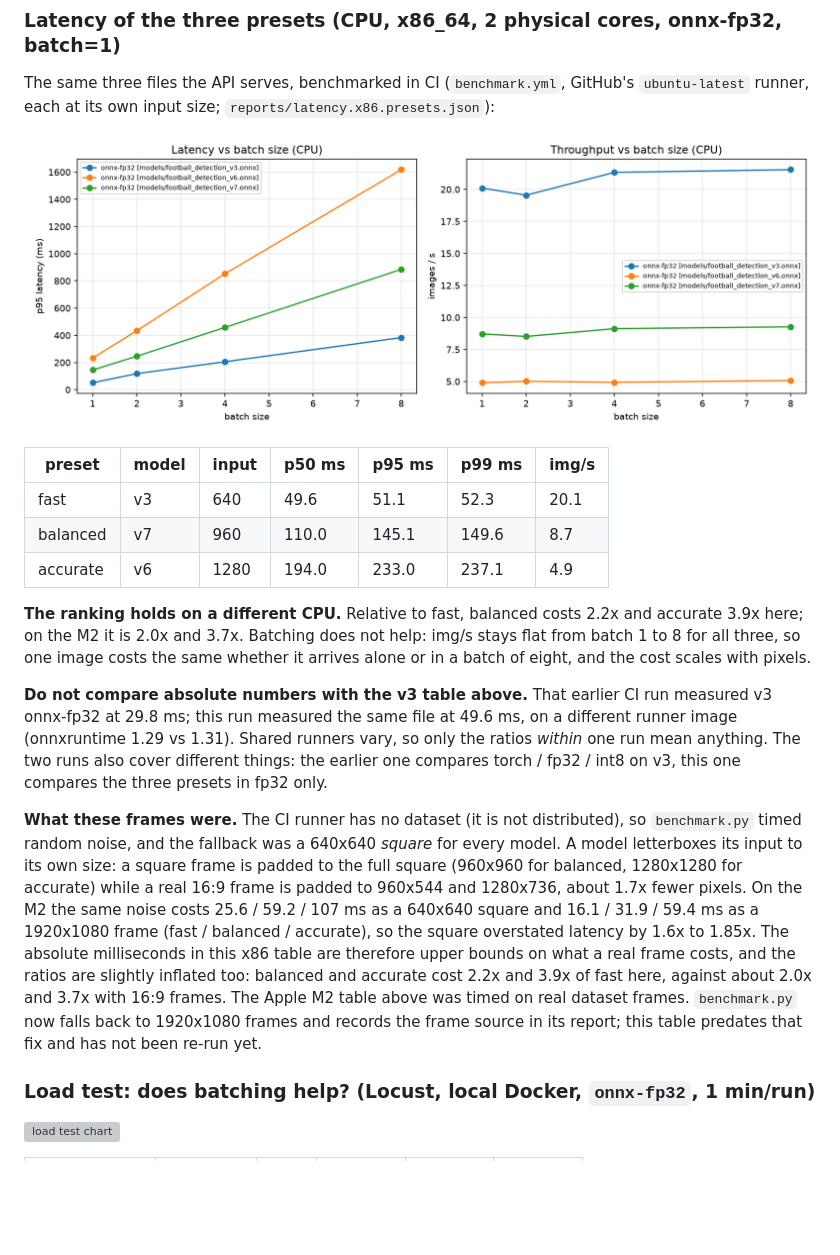
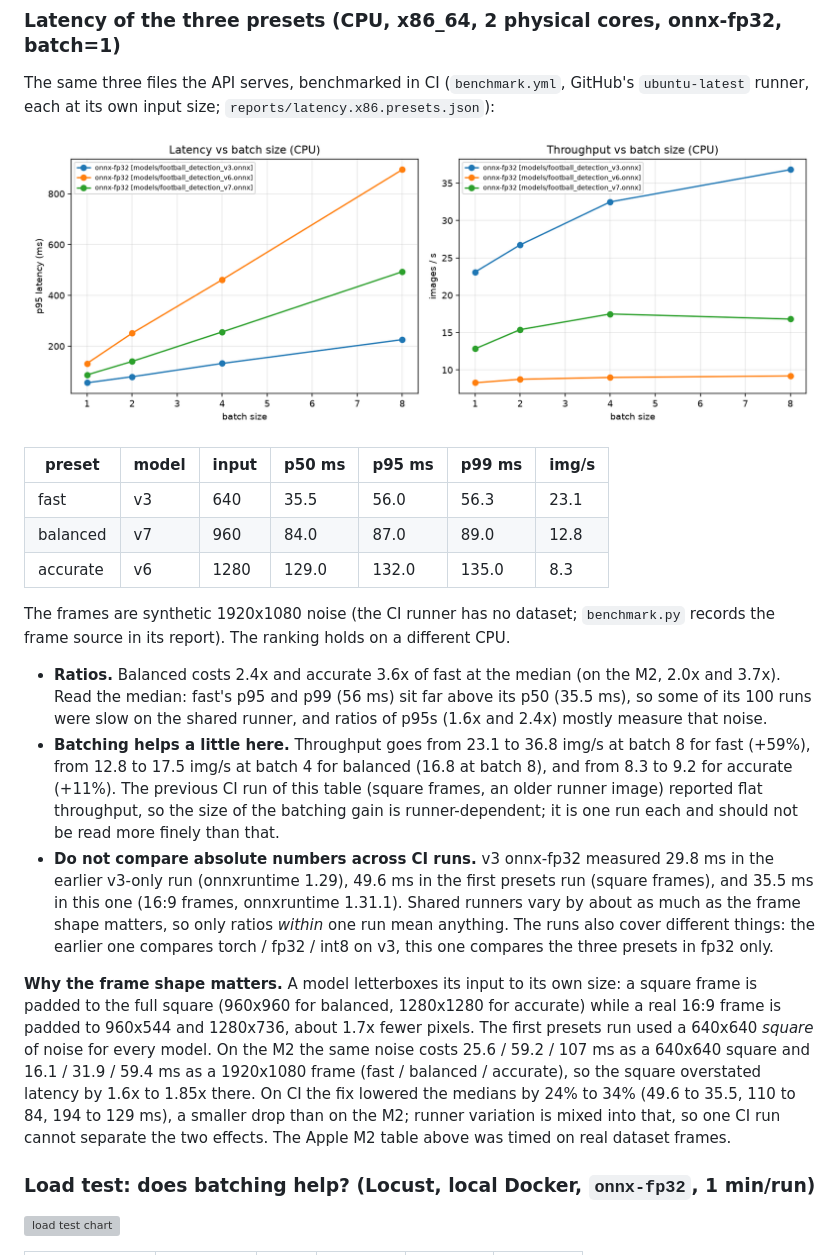
Before and after one commit to Kushagra077/football-detect-serve, a Markdown page: README.md, the part around the change. Drawn GitHub-style; pictures changed too: reports/figures/latency.x86.presets.png; blank space fills up the shorter version; grey boxes are pictures that could not be loaded.

Commit message:
feat: update latency benchmarks with 16:9 synthetic frames and improved metrics

```diff
--- a/README.md
+++ b/README.md
@@ -222,31 +222,34 @@ runner, each at its own input size; `reports/latency.x86.presets.json`):
 
 | preset | model | input | p50 ms | p95 ms | p99 ms | img/s |
 |---|---|---|---|---|---|---|
-| fast | v3 | 640 | 49.6 | 51.1 | 52.3 | 20.1 |
-| balanced | v7 | 960 | 110.0 | 145.1 | 149.6 | 8.7 |
-| accurate | v6 | 1280 | 194.0 | 233.0 | 237.1 | 4.9 |
+| fast | v3 | 640 | 35.5 | 56.0 | 56.3 | 23.1 |
+| balanced | v7 | 960 | 84.0 | 87.0 | 89.0 | 12.8 |
+| accurate | v6 | 1280 | 129.0 | 132.0 | 135.0 | 8.3 |
 
-**The ranking holds on a different CPU.** Relative to fast, balanced costs 2.2x and accurate 3.9x
-here; on the M2 it is 2.0x and 3.7x. Batching does not help: img/s stays flat from batch 1 to 8
-for all three, so one image costs the same whether it arrives alone or in a batch of eight, and
-the cost scales with pixels.
+The frames are synthetic 1920x1080 noise (the CI runner has no dataset; `benchmark.py` records the frame source in
+its report). The ranking holds on a different CPU.
 
-**Do not compare absolute numbers with the v3 table above.** That earlier CI run measured v3
-onnx-fp32 at 29.8 ms; this run measured the same file at 49.6 ms, on a different runner image
-(onnxruntime 1.29 vs 1.31). Shared runners vary, so only the ratios *within* one run mean
-anything. The two runs also cover different things: the earlier one compares torch / fp32 /
-int8 on v3, this one compares the three presets in fp32 only.
+- **Ratios.** Balanced costs 2.4x and accurate 3.6x of fast at the median (on the M2, 2.0x and 3.7x). Read the
+  median: fast's p95 and p99 (56 ms) sit far above its p50 (35.5 ms), so some of its 100 runs were slow on the
+  shared runner, and ratios of p95s (1.6x and 2.4x) mostly measure that noise.
+- **Batching helps a little here.** Throughput goes from 23.1 to 36.8 img/s at batch 8 for fast (+59%), from 12.8
+  to 17.5 img/s at batch 4 for balanced (16.8 at batch 8), and from 8.3 to 9.2 for accurate (+11%). The previous CI
+  run of this table (square frames, an older runner image) reported flat throughput, so the size of the batching
+  gain is runner-dependent; it is one run each and should not be read more finely than that.
+- **Do not compare absolute numbers across CI runs.** v3 onnx-fp32 measured 29.8 ms in the earlier v3-only run
+  (onnxruntime 1.29), 49.6 ms in the first presets run (square frames), and 35.5 ms in this one (16:9 frames,
+  onnxruntime 1.31.1). Shared runners vary by about as much as the frame shape matters, so only ratios *within* one
+  run mean anything. The runs also cover different things: the earlier one compares torch / fp32 / int8 on v3,
+  this one compares the three presets in fp32 only.
 
-**What these frames were.** The CI runner has no dataset (it is not distributed), so `benchmark.py` timed random
-noise, and the fallback was a 640x640 *square* for every model. A model letterboxes its input to its own size:
-a square frame is padded to the full square (960x960 for balanced, 1280x1280 for accurate) while a real 16:9 frame
-is padded to 960x544 and 1280x736, about 1.7x fewer pixels. On the M2 the same noise costs 25.6 / 59.2 / 107 ms
-as a 640x640 square and 16.1 / 31.9 / 59.4 ms as a 1920x1080 frame (fast / balanced / accurate), so the square
-overstated latency by 1.6x to 1.85x. The absolute milliseconds in this x86 table are therefore upper bounds on
-what a real frame costs, and the ratios are slightly inflated too: balanced and accurate cost 2.2x and 3.9x of fast
-here, against about 2.0x and 3.7x with 16:9 frames. The Apple M2 table above was timed on real dataset frames.
-`benchmark.py` now falls back to 1920x1080 frames and records the frame source in its report; this table
-predates that fix and has not been re-run yet.
+**Why the frame shape matters.** A model letterboxes its input to its own size: a square frame is padded to the
+full square (960x960 for balanced, 1280x1280 for accurate) while a real 16:9 frame is padded to 960x544 and
+1280x736, about 1.7x fewer pixels. The first presets run used a 640x640 *square* of noise for every model. On the
+M2 the same noise costs 25.6 / 59.2 / 107 ms as a 640x640 square and 16.1 / 31.9 / 59.4 ms as a 1920x1080 frame
+(fast / balanced / accurate), so the square overstated latency by 1.6x to 1.85x there. On CI the fix lowered the
+medians by 24% to 34% (49.6 to 35.5, 110 to 84, 194 to 129 ms), a smaller drop than on the M2; runner variation
+is mixed into that, so one CI run cannot separate the two effects. The Apple M2 table above was timed on real
+dataset frames.
 
 ### Load test: does batching help? (Locust, local Docker, `onnx-fp32`, 1 min/run)
 
```
Also changed, not shown: 1 other file.
